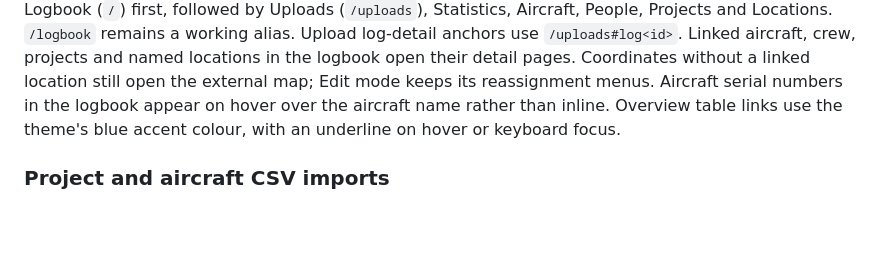
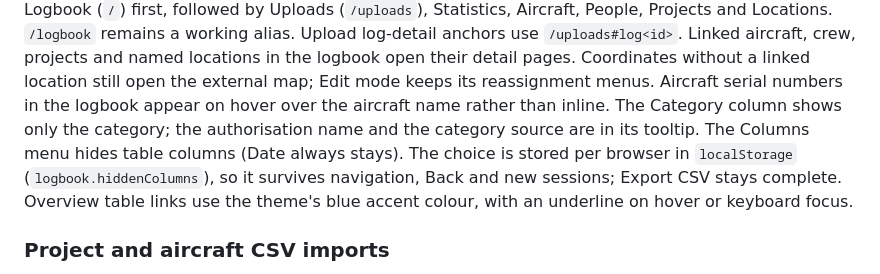
Before and after one commit to tudelft/paparazzi_log_parsing, a Markdown page: webui/TECHNICAL.md, the part around the change. GitHub-like rendering; blank space fills up the shorter version.

```diff
--- a/webui/TECHNICAL.md
+++ b/webui/TECHNICAL.md
@@ -628,6 +628,9 @@ The menu puts Logbook (`/`) first, followed by Uploads (`/uploads`), Statistics,
 Linked aircraft, crew, projects and named locations in the logbook open their detail pages.
 Coordinates without a linked location still open the external map; Edit mode keeps its reassignment menus.
 Aircraft serial numbers in the logbook appear on hover over the aircraft name rather than inline.
+The Category column shows only the category; the authorisation name and the category source are in its tooltip.
+The Columns menu hides table columns (Date always stays). The choice is stored per browser in `localStorage`
+(`logbook.hiddenColumns`), so it survives navigation, Back and new sessions; Export CSV stays complete.
 Overview table links use the theme's blue accent colour, with an underline on hover or keyboard focus.
 
 ### Project and aircraft CSV imports
```
Also changed, not shown: webui/README.md (+3 -0 lines).
